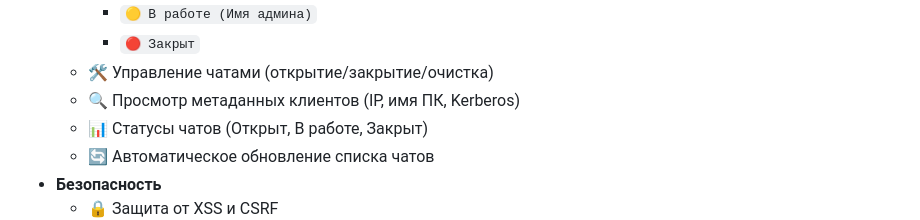
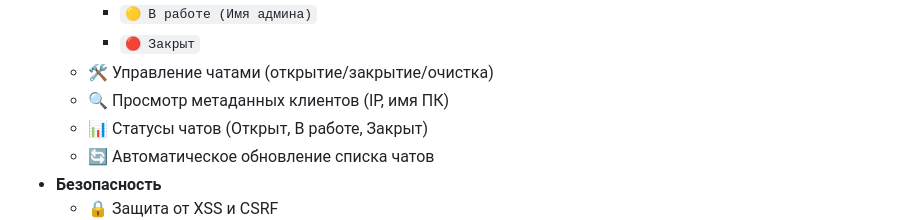
Before and after one commit to gooog1111/support_chat, a Markdown page: README.md, the part around the change. GitHub-like rendering.

```diff
--- a/README.md
+++ b/README.md
@@ -29,7 +29,7 @@
     - `🟡 В работе (Имя админа)`
     - `🔴 Закрыт`
   - 🛠 Управление чатами (открытие/закрытие/очистка)
-  - 🔍 Просмотр метаданных клиентов (IP, имя ПК, Kerberos)
+  - 🔍 Просмотр метаданных клиентов (IP, имя ПК)
   - 📊 Статусы чатов (Открыт, В работе, Закрыт)
   - 🔄 Автоматическое обновление списка чатов
 - **Безопасность**
```
